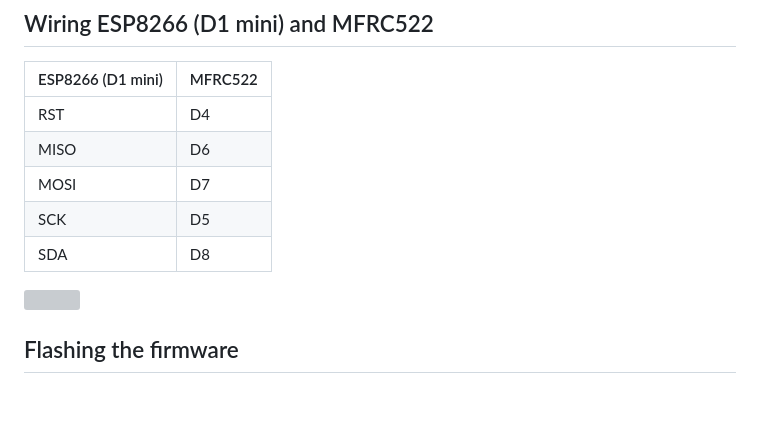
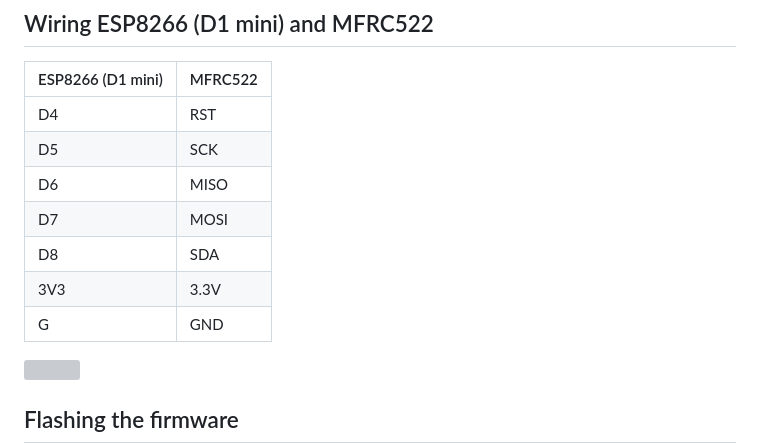
Before and after one commit to MirakelDev/Cyclone, a Markdown page: README.md, the part around the change. GitHub-like rendering; blank space fills up the shorter version; grey boxes are pictures that could not be loaded.

```diff
--- a/README.md
+++ b/README.md
@@ -9,11 +9,13 @@ Webbased reader/writer for mifare classic cards using ESP8266 (D1 mini) &amp; MF
 ## Wiring ESP8266 (D1 mini) and MFRC522
 | ESP8266 (D1 mini) | MFRC522 |
 | -------- | ------- |
-| RST | D4 |
-| MISO | D6 |
-| MOSI | D7 |
-| SCK | D5 |
-| SDA | D8 |
+| D4 | RST |
+| D5 | SCK |
+| D6 | MISO |
+| D7 | MOSI |
+| D8 | SDA |
+| 3V3 | 3.3V |
+| G | GND |
 
 ![](https://github.com/elbuit/mfrc522cli/blob/main/mfrc522_cli_bb.png)
 
```
